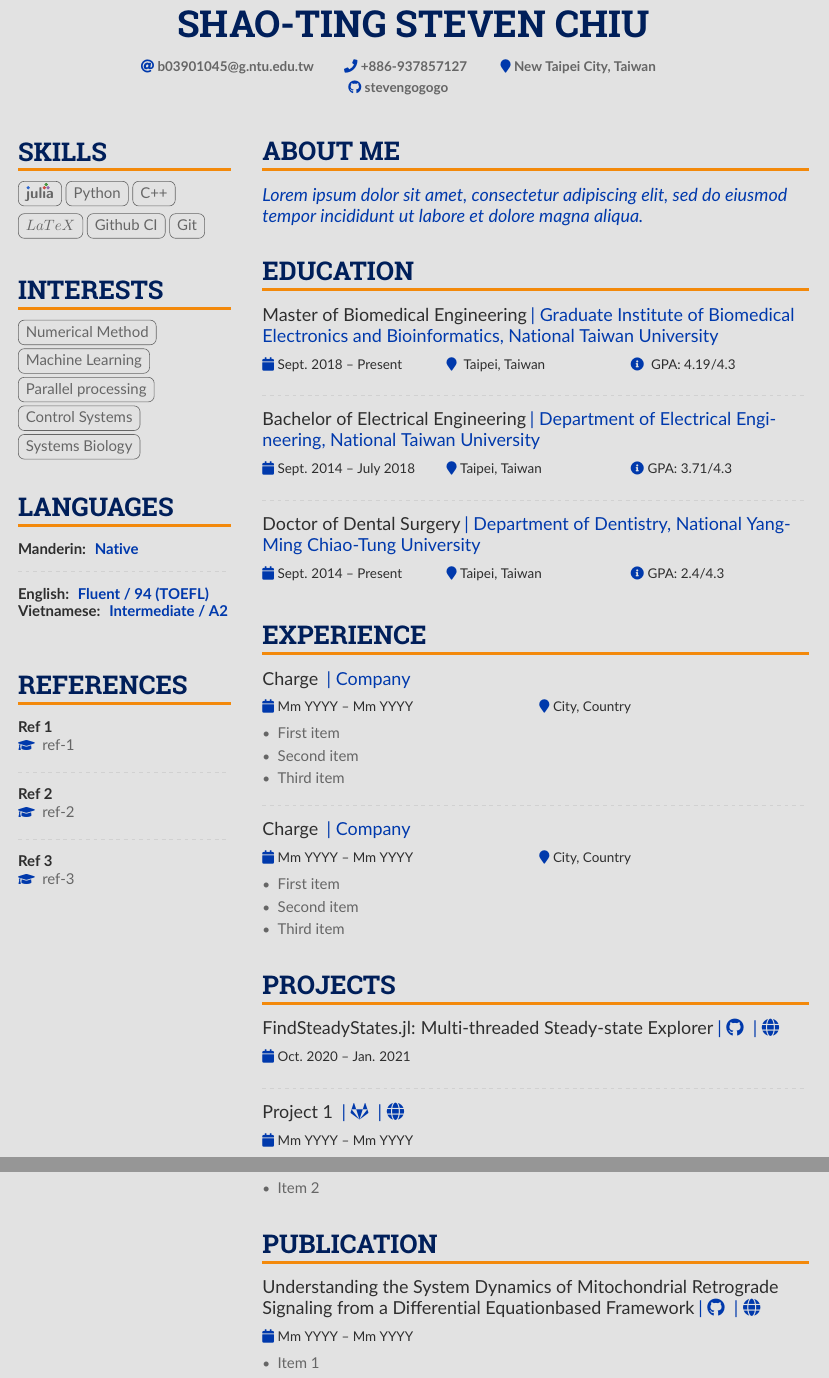
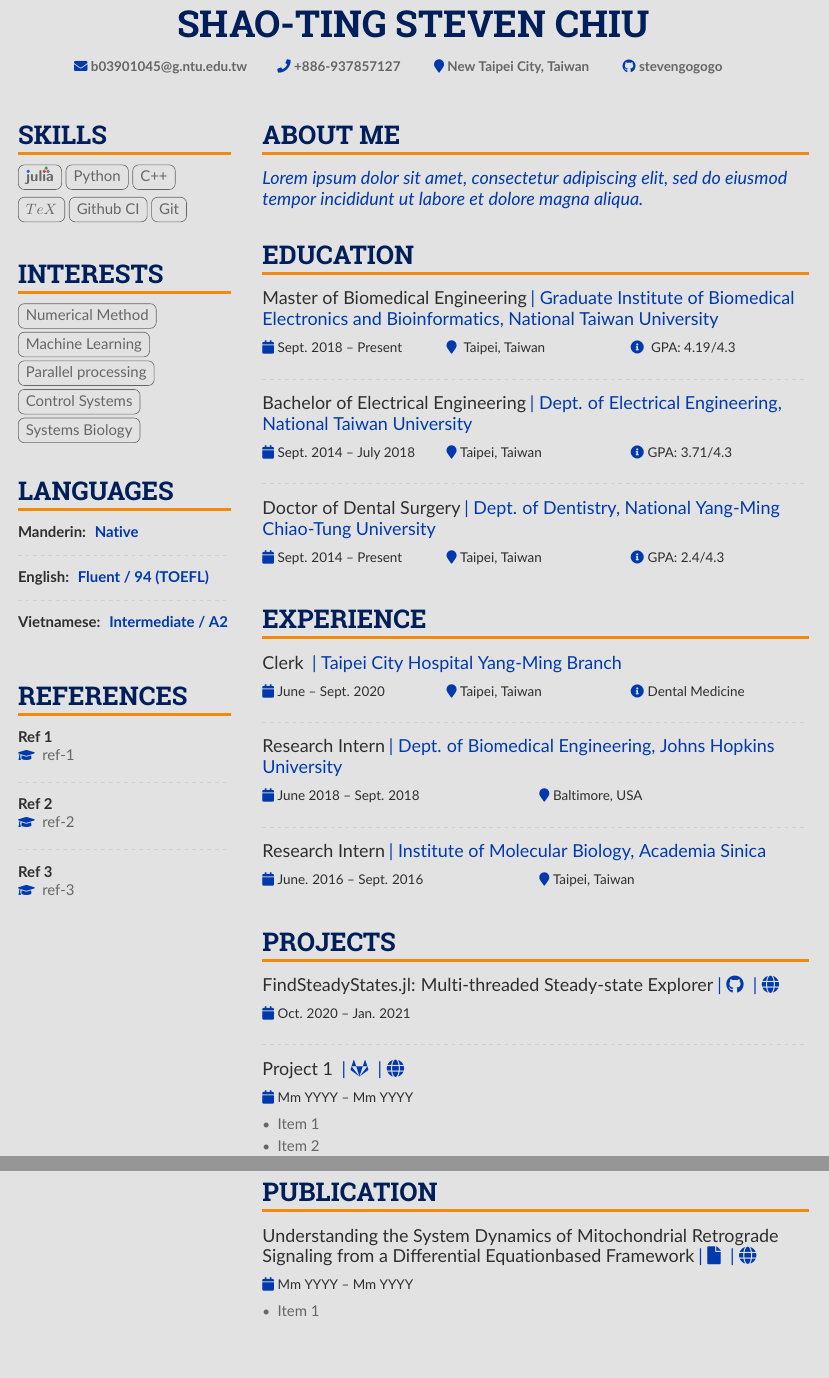
Before and after one commit to stevengogogo/Resume, a LaTeX CV (main.tex, which reads altacv.cls): two parts of pages 1 and 2 of 2, joined at a grey line, cut so that both start at the same text, the shorter picture padded with empty space. Compiled offline with pdfLaTeX.

Commit message:
Upload abstracts

```diff
--- a/altacv.cls
+++ b/altacv.cls
@@ -46,7 +46,7 @@
 \RequirePackage{scrlfile}
 \RequirePackage{xparse}
 \RequirePackage{markdown}
-\usepackage{tikz}
+\usepackage{tikz} %繪畫
 \usetikzlibrary{positioning}
 \usetikzlibrary{calc}
 
@@ -214,7 +214,7 @@
 \newcommand{\name}[1]{\def\@name{#1}}
 \newcommand{\tagline}[1]{\def\@tagline{#1}}
 \newcommand{\personalinfo}[1]{\def\@personalinfo{#1}}
-\NewInfoField{email}{\faAt}[mailto:]
+\NewInfoField{email}{\faEnvelope}[mailto:]
 \NewInfoField{mailaddress}{\faEnvelope}
 \NewInfoField{phone}{\faPhone}
 \NewInfoField{homepage}{\faGlobe}[https://]
--- a/main.tex
+++ b/main.tex
@@ -38,7 +38,7 @@
     \personalinfo{
         \email{b03901045@g.ntu.edu.tw}\smallskip
         \phone{+886-937857127}
-        \location{New Taipei City, Taiwan}\\
+        \location{New Taipei City, Taiwan}
         %\linkedin{johnDoe}
         \github{stevengogogo}
         %\dev{johnDoe}
@@ -93,8 +93,8 @@
             \cvlang{Manderin}{Native}\\
             \divider
 
-            \cvlang{English}{Fluent / 94 (TOEFL)}
-
+            \cvlang{English}{Fluent / 94 (TOEFL)} \\
+            \divider
             \cvlang{Vietnamese}{Intermediate / A2}
             %% Yeah I didn't spend too much time making all the
             %% spacing consistent... sorry. Use \smallskip, \medskip,
@@ -159,30 +159,26 @@
 
             \divider
 
-            \cvevents{Bachelor of Electrical Engineering}{| Department of Electrical Engineering, National Taiwan University}{Sept. 2014 -- July 2018}{Taipei, Taiwan}{GPA: 3.71/4.3}
+            \cvevents{Bachelor of Electrical Engineering}{| Dept. of Electrical Engineering, National Taiwan University}{Sept. 2014 -- July 2018}{Taipei, Taiwan}{GPA: 3.71/4.3}
 
             \divider
 
-            \cvevents{Doctor of Dental Surgery}{| Department of Dentistry, National Yang-Ming Chiao-Tung University}{Sept. 2014 -- Present}{Taipei, Taiwan}{GPA: 2.4/4.3}
+            \cvevents{Doctor of Dental Surgery}{| Dept. of Dentistry, National Yang-Ming Chiao-Tung University}{Sept. 2014 -- Present}{Taipei, Taiwan}{GPA: 2.4/4.3}
 
         % ----- EDUCATION -----
 
         % ----- EXPERIENCE -----
         \cvsection{Experience}
-            \cvevent{Charge }{| Company}{Mm YYYY -- Mm YYYY}{City, Country}
-            \begin{itemize}
-                \item First item
-                \item Second item
-                \item Third item
-            \end{itemize}
+            \cvevents{Clerk }{| Taipei City Hospital Yang-Ming Branch }{June -- Sept. 2020}{Taipei, Taiwan}{Dental Medicine }
+
+
             \divider
 
-            \cvevent{Charge }{| Company}{Mm YYYY -- Mm YYYY}{City, Country}
-            \begin{itemize}
-                \item First item
-                \item Second item
-                \item Third item
-            \end{itemize}
+            \cvevent{Research Intern}{| Dept. of Biomedical Engineering, Johns Hopkins University}{June 2018 -- Sept. 2018}{Baltimore, USA}
+
+            \divider
+
+            \cvevent{Research Intern}{| Institute of Molecular Biology, Academia Sinica}{June. 2016 -- Sept. 2016}{Taipei, Taiwan}
         % ----- EXPERIENCE -----
 
 
@@ -200,7 +196,7 @@
 
         % ----- PROJECTS -----
         \cvsection{Publication}
-            \cvevent{Understanding the System Dynamics of Mitochondrial Retrograde Signaling from a Differential Equationbased Framework}{\cvrepo{| \faGithub}{https://github.com/user/repo}\cvrepo{| \faGlobe}{https://repo-demo.com/}}{Mm YYYY -- Mm YYYY}{}
+            \cvevent{Understanding the System Dynamics of Mitochondrial Retrograde Signaling from a Differential Equationbased Framework}{\cvrepo{| \faFile}{https://github.com/user/repo}\cvrepo{| \faGlobe}{https://repo-demo.com/}}{Mm YYYY -- Mm YYYY}{}
             \begin{itemize}
                 \item Item 1
                 \item Item 2
```
Also changed, not shown: cv_setup.tex (+1 -29 lines), fig/draw_julia_icon.tex (added, +31 -0 lines), nicethings_icons_readme.txt (deleted, +0 -17 lines), fig/john-doe.jpg (renamed from john-doe.jpg), ref/sample.bib (renamed from sample.bib), main.tex (2 more changed lines).
